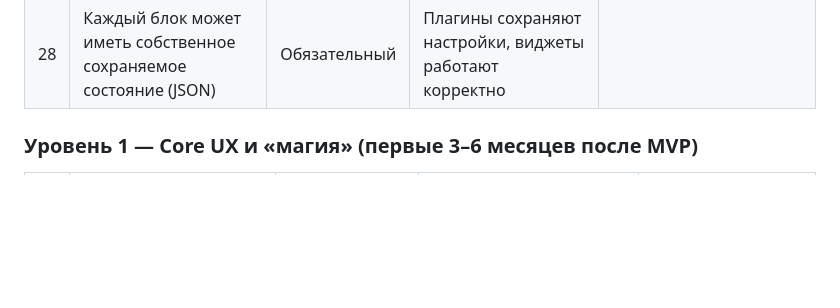
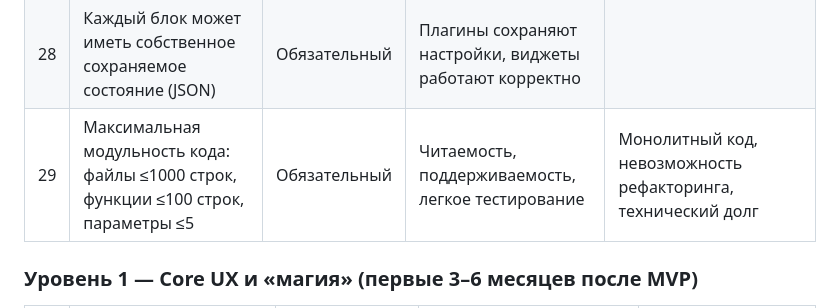
Before and after one commit to Bestie123/PromAi, a Markdown page: Без названия.md, the part around the change. GitHub-like rendering; blank space fills up the shorter version.

Commit message:
27 нояб. 2025 г., 20:10

```diff
--- a/Без названия.md
+++ b/Без названия.md
@@ -31,6 +31,7 @@
 | 26  | Все пользовательские блоки подключаются как плагины (единый механизм)   | Обязательный | Единая архитектура расширений, предсказуемость, безопасность |
 | 27  | Поддержка кастомных блоков, содержащих другие блоки (композитные блоки) | Обязательный | Возможность создавать сложные структуры (карточки, дашборды и т.д.) |
 | 28  | Каждый блок может иметь собственное сохраняемое состояние (JSON)         | Обязательный | Плагины сохраняют настройки, виджеты работают корректно   |
+| 29  | Максимальная модульность кода: файлы ≤1000 строк, функции ≤100 строк, параметры ≤5 | Обязательный | Читаемость, поддерживаемость, легкое тестирование | Монолитный код, невозможность рефакторинга, технический долг |
 
 ### Уровень 1 — Core UX и «магия» (первые 3–6 месяцев после MVP)
 
```
